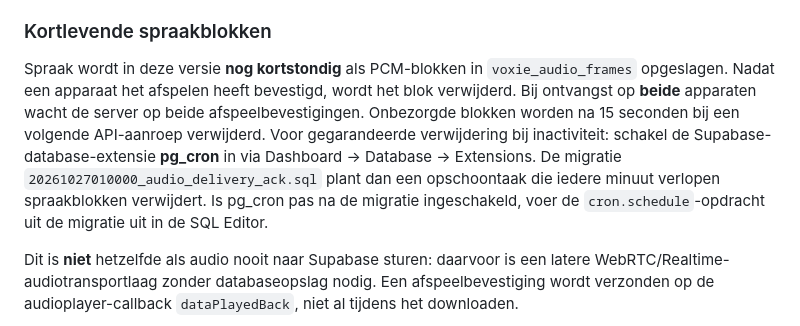
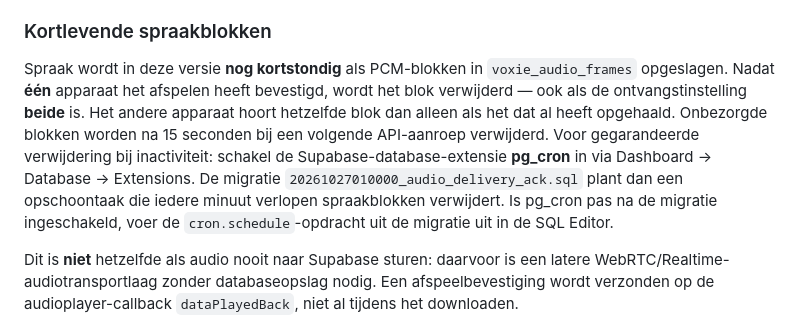
Before and after one commit to LRvdLinden/nl.lrvdlinden.voixy, a Markdown page: README.md, the part around the change. GitHub-like rendering.

Commit message:
Delete temporary voice after the first playback acknowledgement

```diff
--- a/README.md
+++ b/README.md
@@ -70,7 +70,7 @@ Op de Watch is **geen Log in met Apple**-scherm meer beschikbaar. De iPhone vraa
 
 ### Kortlevende spraakblokken
 
-Spraak wordt in deze versie **nog kortstondig** als PCM-blokken in `voxie_audio_frames` opgeslagen. Nadat een apparaat het afspelen heeft bevestigd, wordt het blok verwijderd. Bij ontvangst op **beide** apparaten wacht de server op beide afspeelbevestigingen. Onbezorgde blokken worden na 15 seconden bij een volgende API-aanroep verwijderd. Voor gegarandeerde verwijdering bij inactiviteit: schakel de Supabase-database-extensie **pg_cron** in via Dashboard → Database → Extensions. De migratie `20261027010000_audio_delivery_ack.sql` plant dan een opschoontaak die iedere minuut verlopen spraakblokken verwijdert. Is pg_cron pas na de migratie ingeschakeld, voer de `cron.schedule`-opdracht uit de migratie uit in de SQL Editor.
+Spraak wordt in deze versie **nog kortstondig** als PCM-blokken in `voxie_audio_frames` opgeslagen. Nadat **één** apparaat het afspelen heeft bevestigd, wordt het blok verwijderd — ook als de ontvangstinstelling **beide** is. Het andere apparaat hoort hetzelfde blok dan alleen als het dat al heeft opgehaald. Onbezorgde blokken worden na 15 seconden bij een volgende API-aanroep verwijderd. Voor gegarandeerde verwijdering bij inactiviteit: schakel de Supabase-database-extensie **pg_cron** in via Dashboard → Database → Extensions. De migratie `20261027010000_audio_delivery_ack.sql` plant dan een opschoontaak die iedere minuut verlopen spraakblokken verwijdert. Is pg_cron pas na de migratie ingeschakeld, voer de `cron.schedule`-opdracht uit de migratie uit in de SQL Editor.
 
 Dit is **niet** hetzelfde als audio nooit naar Supabase sturen: daarvoor is een latere WebRTC/Realtime-audiotransportlaag zonder databaseopslag nodig. Een afspeelbevestiging wordt verzonden op de audioplayer-callback `dataPlayedBack`, niet al tijdens het downloaden.
 
```
